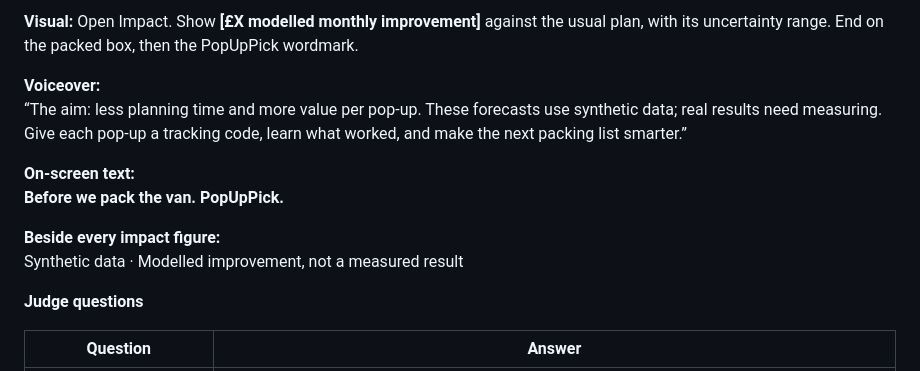
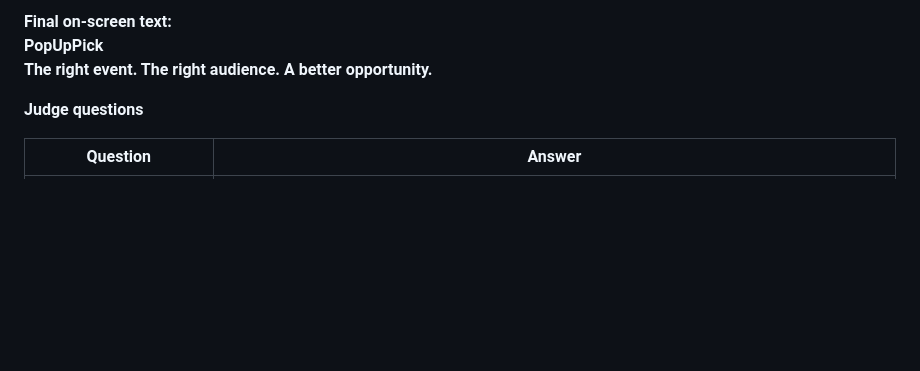
Before and after one commit to Anisiat/eat-hack, a Markdown page: eat_hack.md, the part around one of its changes. Rendered like a GitHub page; blank space fills up the shorter version.

```diff
--- a/eat_hack.md
+++ b/eat_hack.md
@@ -560,14 +563,7 @@ Estimated crowd mix
 
-**Visual:** Open Impact. Show **[£X modelled monthly improvement]** against the usual plan, with its uncertainty range. End on the packed box, then the PopUpPick wordmark.
-
-**Voiceover:**
-“The aim: less planning time and more value per pop-up. These forecasts use synthetic data; real results need measuring. Give each pop-up a tracking code, learn what worked, and make the next packing list smarter.”
-
-**On-screen text:**
-**Before we pack the van. PopUpPick.**
-
-**Beside every impact figure:**
-Synthetic data · Modelled improvement, not a measured result
+**Final on-screen text:**
+**PopUpPick**
+**The right event. The right audience. A better opportunity.**
 
 **Judge questions**
 
```
Also changed, not shown: other parts of eat_hack.md (+32 -29 lines).
